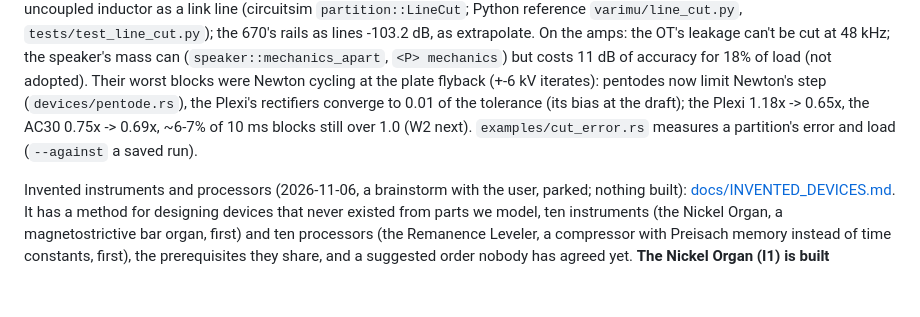
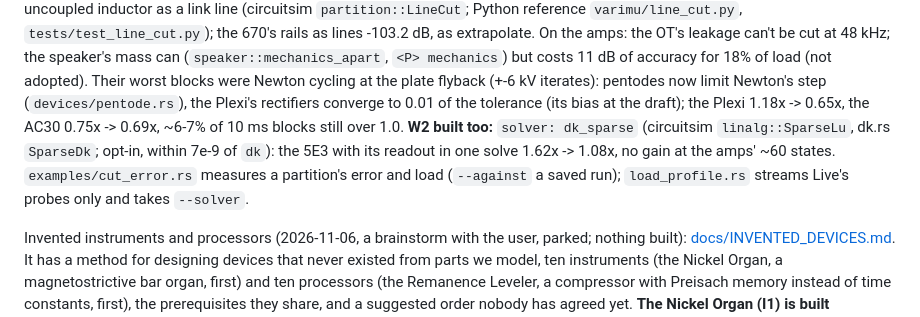
Before and after one commit to markgiroux3141/VST-Experiments, a Markdown page: CLAUDE.md, the part around the change. Drawn GitHub-style; blank space fills up the shorter version.

Commit message:
CLAUDE.md: W2's result
Co-Authored-By: Claude Opus 5.5 <noreply@anthropic.com>

```diff
--- a/CLAUDE.md
+++ b/CLAUDE.md
@@ -176,8 +176,11 @@ the speaker's mass can (`speaker::mechanics_apart`, `<P> mechanics`) but costs 1
 for 18% of load (not adopted). Their worst blocks were Newton cycling at the plate flyback
 (+-6 kV iterates): pentodes now limit Newton's step (`devices/pentode.rs`), the Plexi's
 rectifiers converge to 0.01 of the tolerance (its bias at the draft); the Plexi 1.18x -> 0.65x,
-the AC30 0.75x -> 0.69x, ~6-7% of 10 ms blocks still over 1.0 (W2 next). `examples/cut_error.rs`
-measures a partition's error and load (`--against` a saved run).
+the AC30 0.75x -> 0.69x, ~6-7% of 10 ms blocks still over 1.0. **W2 built too:** `solver:
+dk_sparse` (circuitsim `linalg::SparseLu`, dk.rs `SparseDk`; opt-in, within 7e-9 of `dk`): the 5E3
+with its readout in one solve 1.62x -> 1.08x, no gain at the amps' ~60 states. `examples/cut_error.rs`
+measures a partition's error and load (`--against` a saved run); `load_profile.rs` streams Live's
+probes only and takes `--solver`.
 
 Invented instruments and processors (2026-11-06, a brainstorm with the user, parked; nothing
 built): [docs/INVENTED_DEVICES.md](docs/INVENTED_DEVICES.md). It has a method for designing
```
